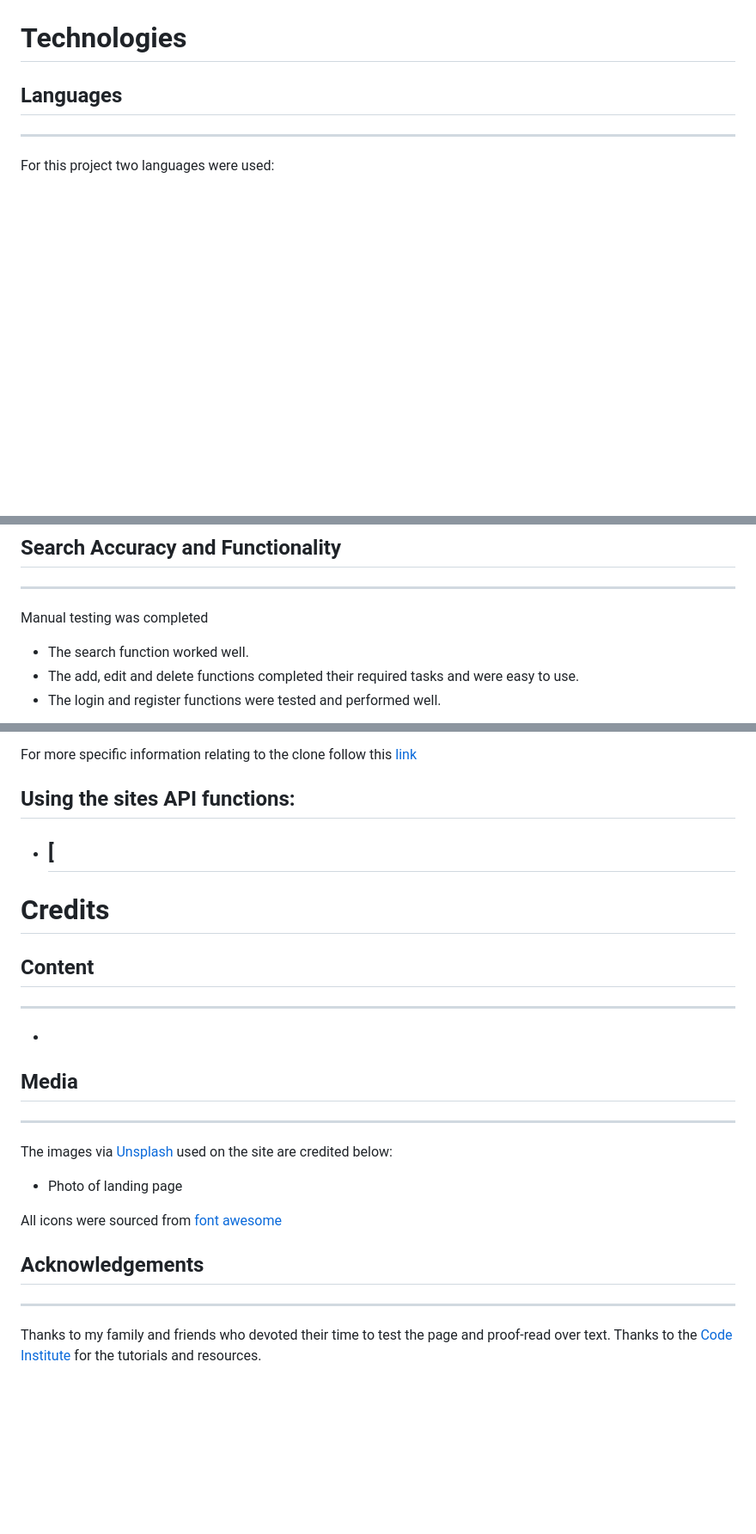
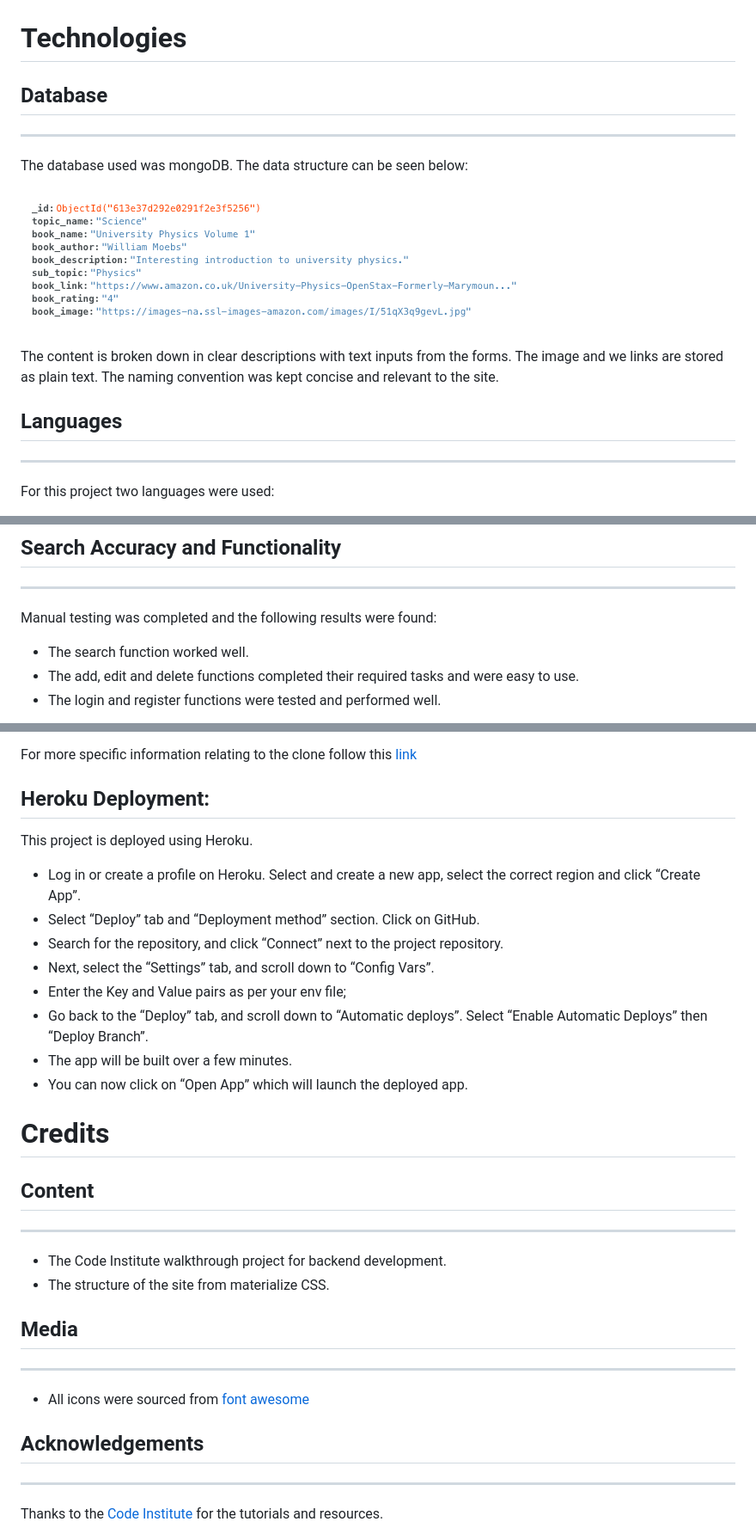
Before and after one commit to byrnelorcan/MS3-UniBook, a Markdown page: README.md, 3 parts joined by grey strips. Shown: that part at 86% size. Rendered like a GitHub page; pictures changed too: static/images/database.png (added); blank space fills up the shorter version.

```diff
--- a/README.md
+++ b/README.md
@@ -180,6 +180,14 @@ The add book page is a simple form with user prompts to input the required forma
 
 
 # **Technologies**
+## Database
+---------------
+The database used was mongoDB. The data structure can be seen below:
+
+![Image](static/images/database.png)
+
+The content is broken down in clear descriptions with text inputs from the forms. The image and we links are stored as plain text. The naming convention was kept concise and relevant to the site.
+
 ## Languages
 ---------------
 For this project two languages were used:
@@ -250,7 +256,7 @@ on their devices. The site worked well on all devices tested and there was no pr
 
 ## Search Accuracy and Functionality
 --------------
-Manual testing was completed
+Manual testing was completed and the following results were found:
 
 - The search function worked well.
 - The add, edit and delete functions completed their required tasks and were easy to use.
@@ -310,24 +316,29 @@ To create a fork of the Repository simply:
 
 For more specific information relating to the clone follow this [link](https://docs.github.com/en/github/creating-cloning-and-archiving-repositories/cloning-a-repository)
 
-## Using the sites API functions:
-- [
-  -
+## Heroku Deployment:
+This project is deployed using Heroku.
+
+- Log in or create a profile on Heroku. Select and create a new app, select the correct region and click “Create App”.
+- Select “Deploy” tab and “Deployment method” section. Click on GitHub.
+- Search for the repository, and click “Connect” next to the project repository.
+- Next, select the “Settings” tab, and scroll down to “Config Vars”.
+- Enter the Key and Value pairs as per your env file;
+- Go back to the “Deploy” tab, and scroll down to “Automatic deploys”. Select “Enable Automatic Deploys” then “Deploy Branch”.
+- The app will be built over a few minutes.
+- You can now click on “Open App” which will launch the deployed app.
 
 
 # **Credits**
 ## Content
 --------------
- -
+ - The Code Institute walkthrough project for backend development.
+ - The structure of the site from materialize CSS.
 
 ## Media
 --------------
-The images via [Unsplash](https://unsplash.com/) used on the site are credited below:
-   - Photo of landing page
-
-All icons were sourced from [font awesome](https://fontawesome.com/)
+- All icons were sourced from [font awesome](https://fontawesome.com/)
 
 ## Acknowledgements
 --------------
-Thanks to my family and friends who devoted their time to test the page and proof-read over text.
 Thanks to the [Code Institute](https://codeinstitute.net) for the tutorials and resources.
```
Also changed, not shown: other parts of README.md (+1 -3 lines).
